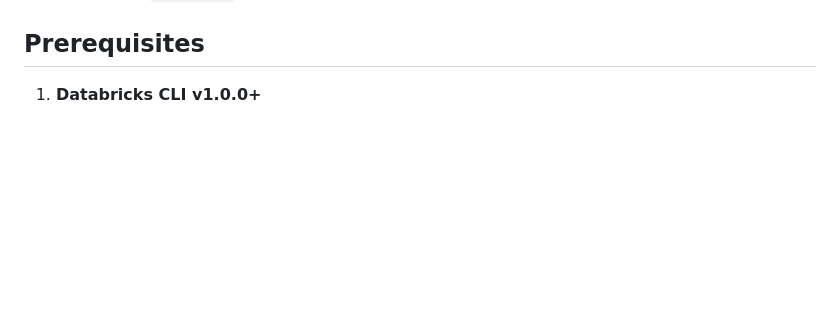
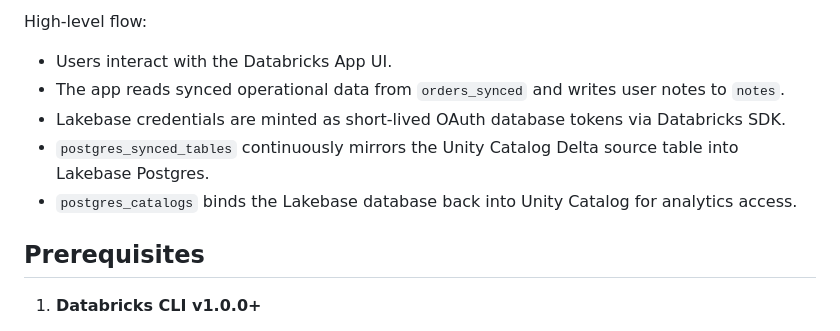
Before and after one commit to PratikhyaManas/Databricks-Lakebase-App, a Markdown page: README.md, the part around the change printed below. Rendered like a GitHub page; blank space fills up the shorter version.

```diff
--- a/README.md
+++ b/README.md
@@ -77,3 +105,9 @@ lakebase-orders-app/
+High-level flow:
+- Users interact with the Databricks App UI.
+- The app reads synced operational data from `orders_synced` and writes user notes to `notes`.
+- Lakebase credentials are minted as short-lived OAuth database tokens via Databricks SDK.
+- `postgres_synced_tables` continuously mirrors the Unity Catalog Delta source table into Lakebase Postgres.
+- `postgres_catalogs` binds the Lakebase database back into Unity Catalog for analytics access.
 
 ## Prerequisites
 
```
Also changed, not shown: other parts of README.md (+28 -0 lines).
